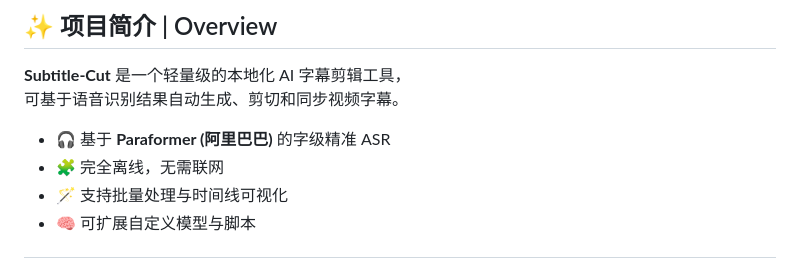
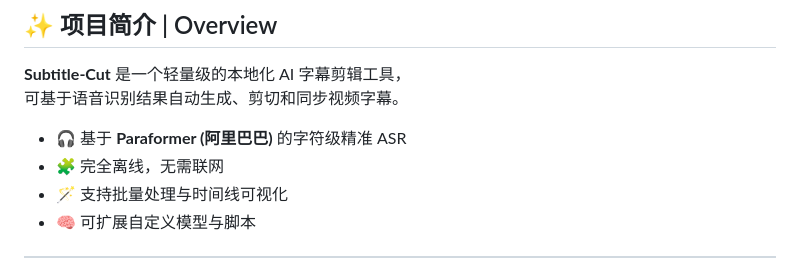
Before and after one commit to LBK888/subtitle-cut, a Markdown page: README.md, the part around the change. GitHub-like rendering.

```diff
--- a/README.md
+++ b/README.md
@@ -25,7 +25,7 @@ AI-powered subtitle cutting tool with **character-level precision** and Paraform
 **Subtitle-Cut** 是一个轻量级的本地化 AI 字幕剪辑工具，
 可基于语音识别结果自动生成、剪切和同步视频字幕。
 
-- 🎧 基于 **Paraformer (阿里巴巴)** 的字级精准 ASR
+- 🎧 基于 **Paraformer (阿里巴巴)** 的字符级精准 ASR
 - 🧩 完全离线，无需联网
 - 🪄 支持批量处理与时间线可视化
 - 🧠 可扩展自定义模型与脚本
```
